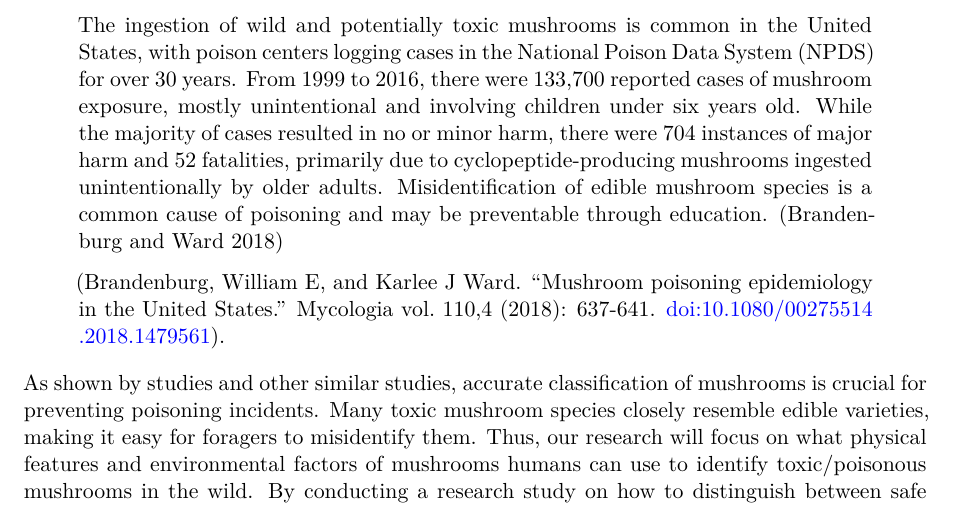
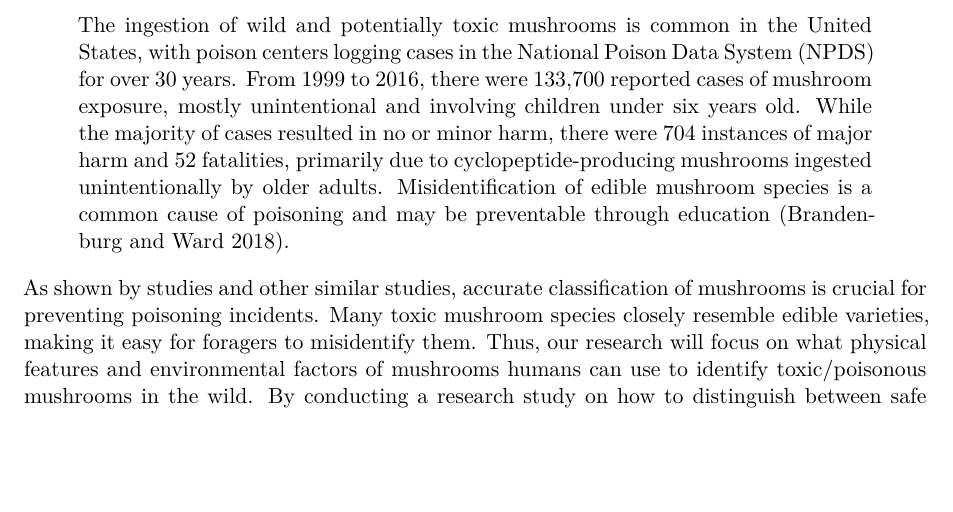
Before and after one commit to sta221-fa24/project-Tofu-FC, a Quarto document (proposal.qmd): part of page 1 of 7, cut so that both start at the same text, the shorter picture padded with empty space. Rendered offline with R 4.5, knitr and Pandoc in place of Quarto, then LaTeX, with nearby package versions.

Commit message:
Remove the unwanted citation in intro

```diff
--- a/proposal.qmd
+++ b/proposal.qmd
@@ -27,9 +27,7 @@ Mushrooms are vital to the general wellness of the ecosystem, decomposing and re
 
 The importance of this research has been highlighted in a multitude of studies. Take this quote, for example:
 
-> The ingestion of wild and potentially toxic mushrooms is common in the United States, with poison centers logging cases in the National Poison Data System (NPDS) for over 30 years. From 1999 to 2016, there were 133,700 reported cases of mushroom exposure, mostly unintentional and involving children under six years old. While the majority of cases resulted in no or minor harm, there were 704 instances of major harm and 52 fatalities, primarily due to cyclopeptide-producing mushrooms ingested unintentionally by older adults. Misidentification of edible mushroom species is a common cause of poisoning and may be preventable through education. [@brandenburgward2018]
->
-> (Brandenburg, William E, and Karlee J Ward. “Mushroom poisoning epidemiology in the United States.” Mycologia vol. 110,4 (2018): 637-641. doi:10.1080/00275514.2018.1479561).
+> The ingestion of wild and potentially toxic mushrooms is common in the United States, with poison centers logging cases in the National Poison Data System (NPDS) for over 30 years. From 1999 to 2016, there were 133,700 reported cases of mushroom exposure, mostly unintentional and involving children under six years old. While the majority of cases resulted in no or minor harm, there were 704 instances of major harm and 52 fatalities, primarily due to cyclopeptide-producing mushrooms ingested unintentionally by older adults. Misidentification of edible mushroom species is a common cause of poisoning and may be preventable through education [@brandenburgward2018].
 
 As shown by studies and other similar studies, accurate classification of mushrooms is crucial for preventing poisoning incidents. Many toxic mushroom species closely resemble edible varieties, making it easy for foragers to misidentify them. Thus, our research will focus on what physical features and environmental factors of mushrooms humans can use to identify toxic/poisonous mushrooms in the wild. By conducting a research study on how to distinguish between safe and dangerous species, we can mitigate the incidence of mushroom poisoning and ensure safer foraging practices.
 
```
Also changed, not shown: 1 other file.
